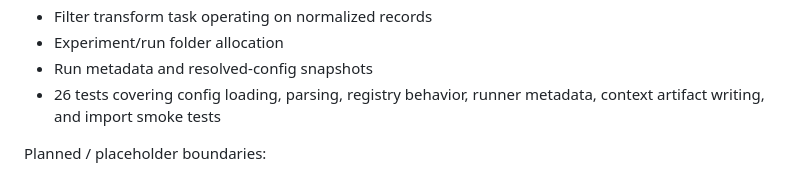
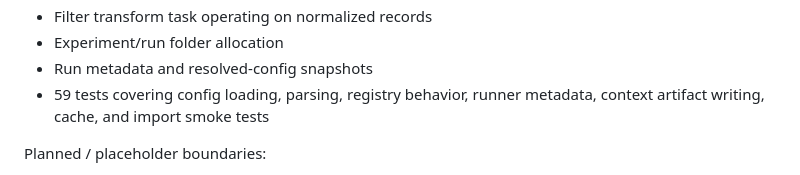
Before and after one commit to KevinXT/kinetic-trading, a Markdown page: README.md, the part around the change. Drawn GitHub-style.

Commit message:
Update test count in README

```diff
--- a/README.md
+++ b/README.md
@@ -22,7 +22,7 @@ Implemented today:
 - Filter transform task operating on normalized records
 - Experiment/run folder allocation
 - Run metadata and resolved-config snapshots
-- 26 tests covering config loading, parsing, registry behavior, runner metadata, context artifact writing, and import smoke tests
+- 59 tests covering config loading, parsing, registry behavior, runner metadata, context artifact writing, cache, and import smoke tests
 
 Planned / placeholder boundaries:
 
```
